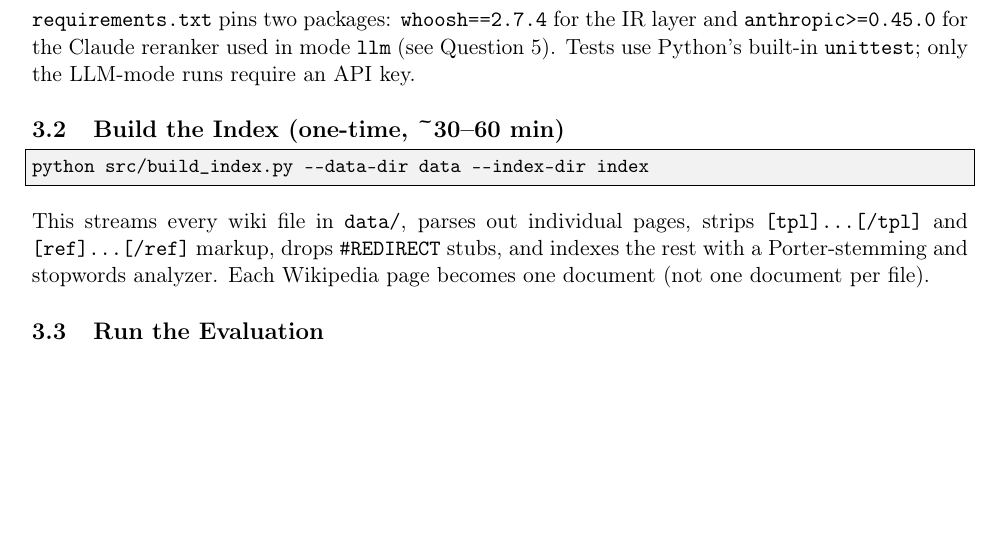
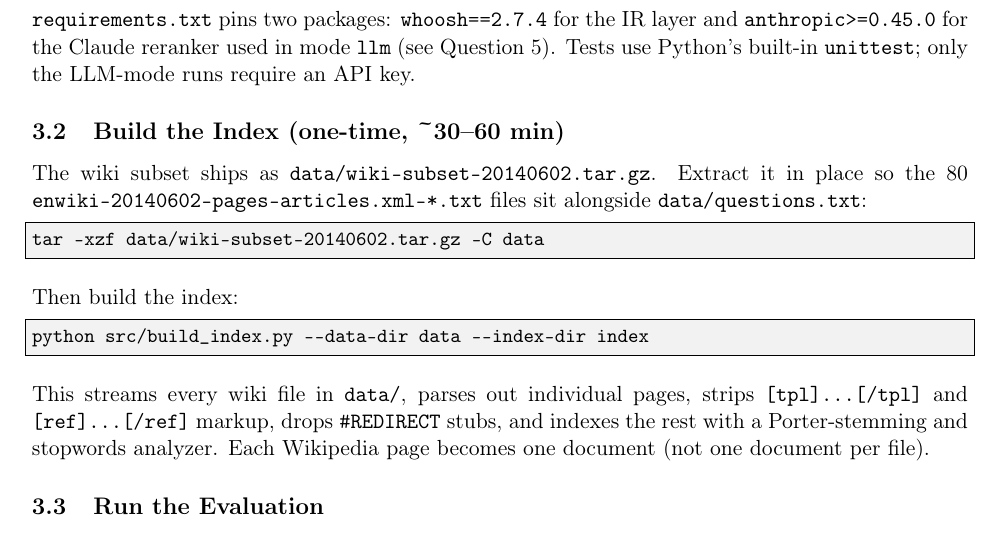
Before and after one commit to Noe97663/Watson-583-483-FinalProject, a LaTeX document (report.tex): part of page 4 of 17, cut so that both start at the same text, the shorter picture padded with empty space. Compiled offline with pdfLaTeX.

Commit message:
small edit

```diff
--- a/report.tex
+++ b/report.tex
@@ -114,6 +114,17 @@ mode \texttt{llm} (see Question~5). Tests use Python's built-in
 \texttt{unittest}; only the LLM-mode runs require an API key.
 
 \subsection{Build the Index (one-time, \textasciitilde30--60 min)}
+
+The wiki subset ships as \texttt{data/wiki-subset-20140602.tar.gz}.
+Extract it in place so the 80
+\texttt{enwiki-20140602-pages-articles.xml-*.txt} files sit alongside
+\texttt{data/questions.txt}:
+
+\begin{lstlisting}[language=bash]
+tar -xzf data/wiki-subset-20140602.tar.gz -C data
+\end{lstlisting}
+
+Then build the index:
 
 \begin{lstlisting}[language=bash]
 python src/build_index.py --data-dir data --index-dir index
```
Also changed, not shown: README.md, report.pdf.
